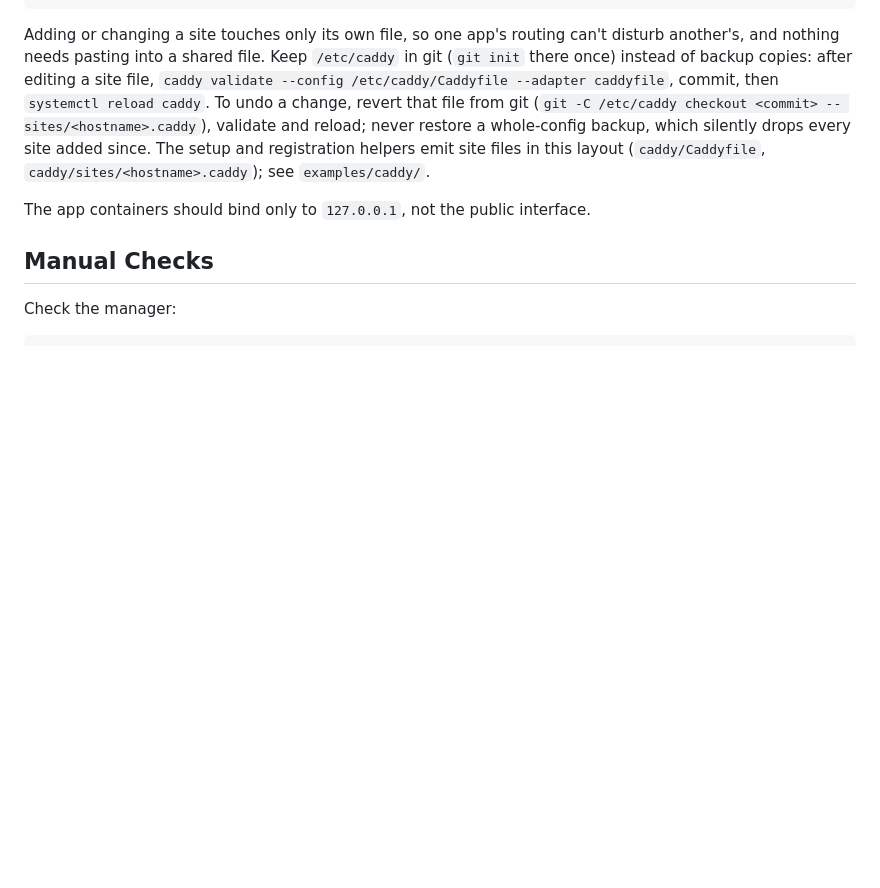
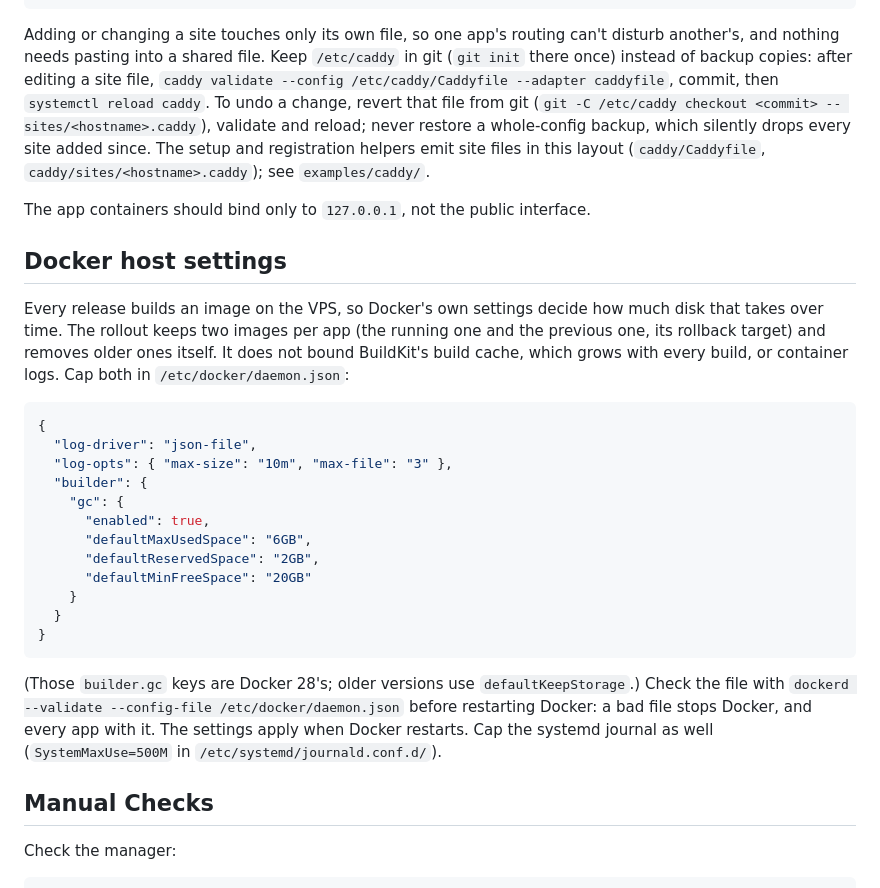
Before and after one commit to YesterdaysLemon/deploy-manager, a Markdown page: README.md, the part around the change. Rendered like a GitHub page; blank space fills up the shorter version.

Commit message:
Document the Docker host settings that bound disk use
Releases build on the VPS: the rollout keeps two images per app, but the
BuildKit cache and container logs need daemon.json limits (and the journal
its own cap). Validate with dockerd --validate before restarting Docker.

Co-Authored-By: Claude Opus 5.5 <noreply@anthropic.com>

````diff
--- a/README.md
+++ b/README.md
@@ -396,6 +396,35 @@ this layout (`caddy/Caddyfile`, `caddy/sites/<hostname>.caddy`); see
 
 The app containers should bind only to `127.0.0.1`, not the public interface.
 
+## Docker host settings
+
+Every release builds an image on the VPS, so Docker's own settings decide how
+much disk that takes over time. The rollout keeps two images per app (the
+running one and the previous one, its rollback target) and removes older ones
+itself. It does not bound BuildKit's build cache, which grows with every build,
+or container logs. Cap both in `/etc/docker/daemon.json`:
+
+```json
+{
+  "log-driver": "json-file",
+  "log-opts": { "max-size": "10m", "max-file": "3" },
+  "builder": {
+    "gc": {
+      "enabled": true,
+      "defaultMaxUsedSpace": "6GB",
+      "defaultReservedSpace": "2GB",
+      "defaultMinFreeSpace": "20GB"
+    }
+  }
+}
+```
+
+(Those `builder.gc` keys are Docker 28's; older versions use
+`defaultKeepStorage`.) Check the file with `dockerd --validate --config-file
+/etc/docker/daemon.json` before restarting Docker: a bad file stops Docker, and
+every app with it. The settings apply when Docker restarts. Cap the systemd
+journal as well (`SystemMaxUse=500M` in `/etc/systemd/journald.conf.d/`).
+
 ## Manual Checks
 
 Check the manager:
````
Also changed, not shown: docs/manual-setup.md (+1 -1 lines).
